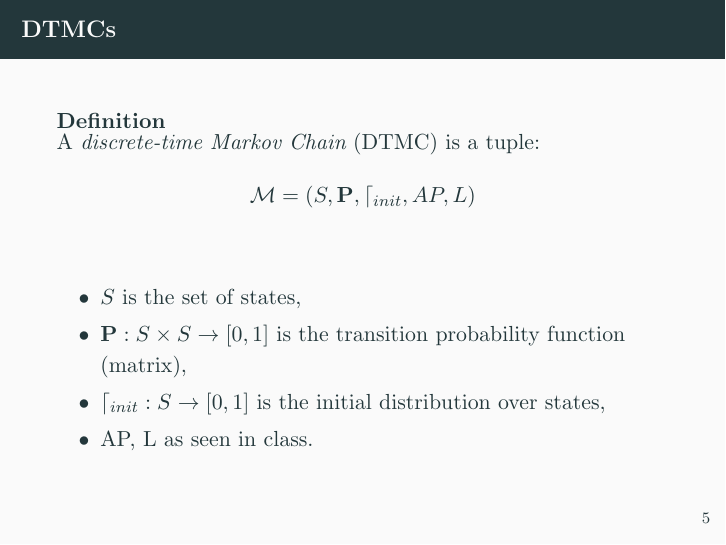
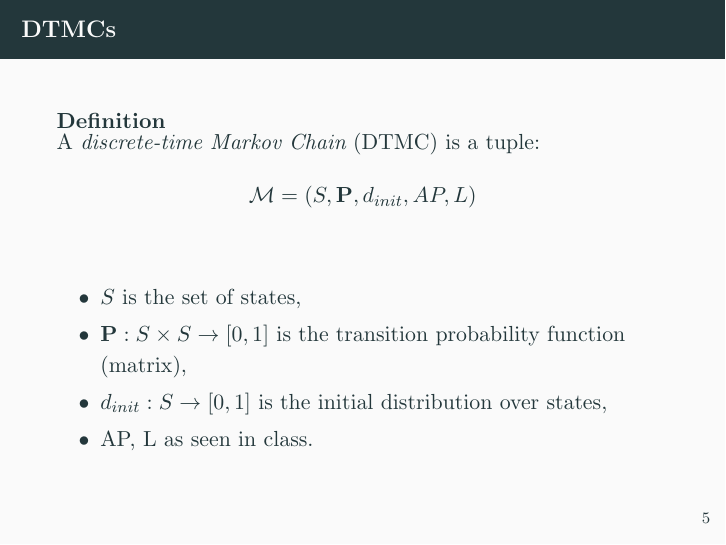
Before and after one commit to tsani/tortoise, LaTeX slides (presentation/writeup.tex): page 6 of 21. Compiled offline with pdfLaTeX.

Commit message:
remove mathcals that don't render properly

```diff
--- a/presentation/writeup.tex
+++ b/presentation/writeup.tex
@@ -100,11 +100,11 @@
     \frametitle{DTMCs}
     \begin{defn}
         A \emph{discrete-time Markov Chain} (DTMC)
-        is a tuple: $$ \mathcal{M} = (S, \mathbf{P}, \mathcal{d}_{init}, AP, L) $$
+        is a tuple: $$ \mathcal{M} = (S, \mathbf{P}, d_{init}, AP, L) $$
         \begin{itemize}
             \item $ S $ is the set of states,
             \item $ \mathbf{P} : S \times S \to [0, 1] $ is the transition probability function (matrix),
-            \item $ \mathcal{d}_{init} : S \to [0, 1] $ is the initial distribution over states,
+            \item $ d_{init} : S \to [0, 1] $ is the initial distribution over states,
             \item AP, L as seen in class.
         \end{itemize}
     \end{defn}
```
